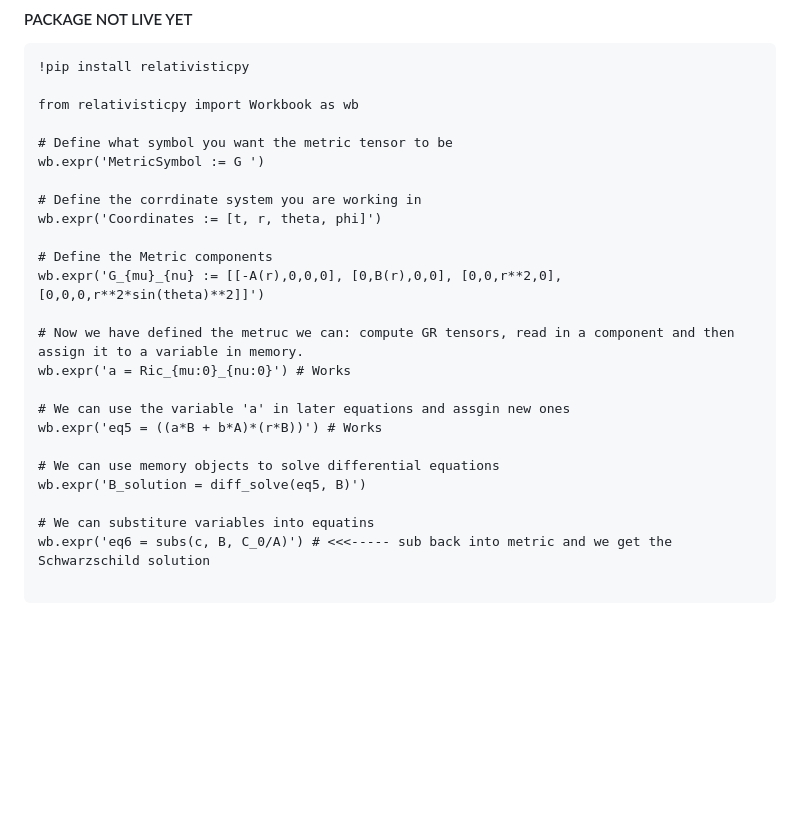
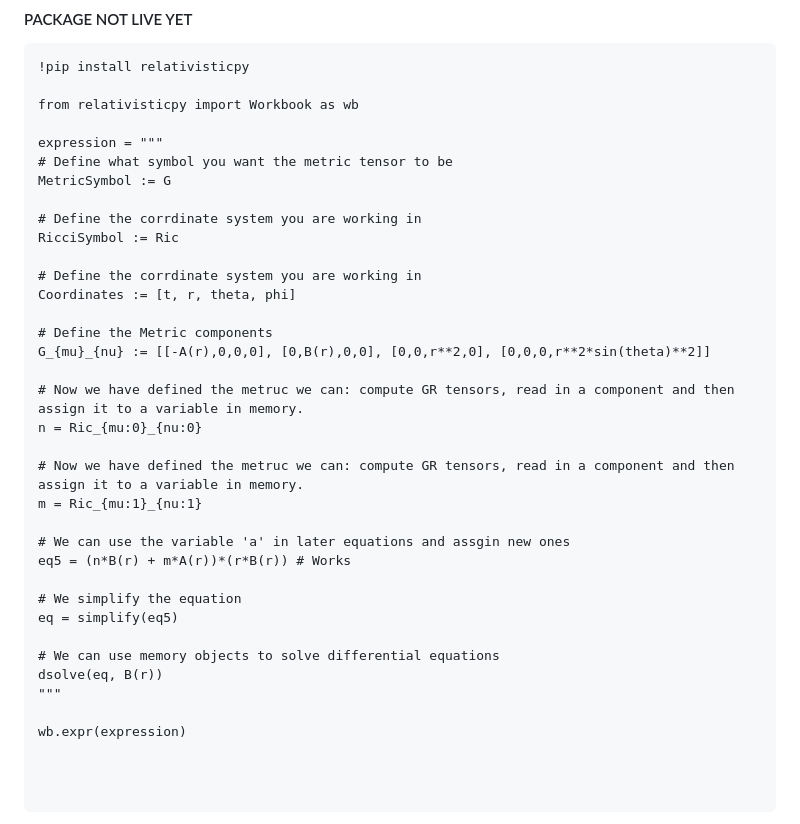
Before and after one commit to cottrellashley/relativisticpy, a Markdown page: README.md, the part around the change. GitHub-like rendering; blank space fills up the shorter version.

````diff
--- a/README.md
+++ b/README.md
@@ -14,26 +14,38 @@
 
 from relativisticpy import Workbook as wb
 
+expression = """
 # Define what symbol you want the metric tensor to be
-wb.expr('MetricSymbol := G ')
+MetricSymbol := G
 
 # Define the corrdinate system you are working in
-wb.expr('Coordinates := [t, r, theta, phi]')
+RicciSymbol := Ric
+
+# Define the corrdinate system you are working in
+Coordinates := [t, r, theta, phi]
 
 # Define the Metric components
-wb.expr('G_{mu}_{nu} := [[-A(r),0,0,0], [0,B(r),0,0], [0,0,r**2,0], [0,0,0,r**2*sin(theta)**2]]')
+G_{mu}_{nu} := [[-A(r),0,0,0], [0,B(r),0,0], [0,0,r**2,0], [0,0,0,r**2*sin(theta)**2]]
 
 # Now we have defined the metruc we can: compute GR tensors, read in a component and then assign it to a variable in memory.
-wb.expr('a = Ric_{mu:0}_{nu:0}') # Works
+n = Ric_{mu:0}_{nu:0}
+
+# Now we have defined the metruc we can: compute GR tensors, read in a component and then assign it to a variable in memory.
+m = Ric_{mu:1}_{nu:1}
 
 # We can use the variable 'a' in later equations and assgin new ones
-wb.expr('eq5 = ((a*B + b*A)*(r*B))') # Works
+eq5 = (n*B(r) + m*A(r))*(r*B(r)) # Works
+
+# We simplify the equation
+eq = simplify(eq5)
 
 # We can use memory objects to solve differential equations
-wb.expr('B_solution = diff_solve(eq5, B)')
+dsolve(eq, B(r))
+"""
 
-# We can substiture variables into equatins
-wb.expr('eq6 = subs(c, B, C_0/A)') # <<<----- sub back into metric and we get the Schwarzschild solution
+wb.expr(expression)
+
+
 
 ```
 
````
